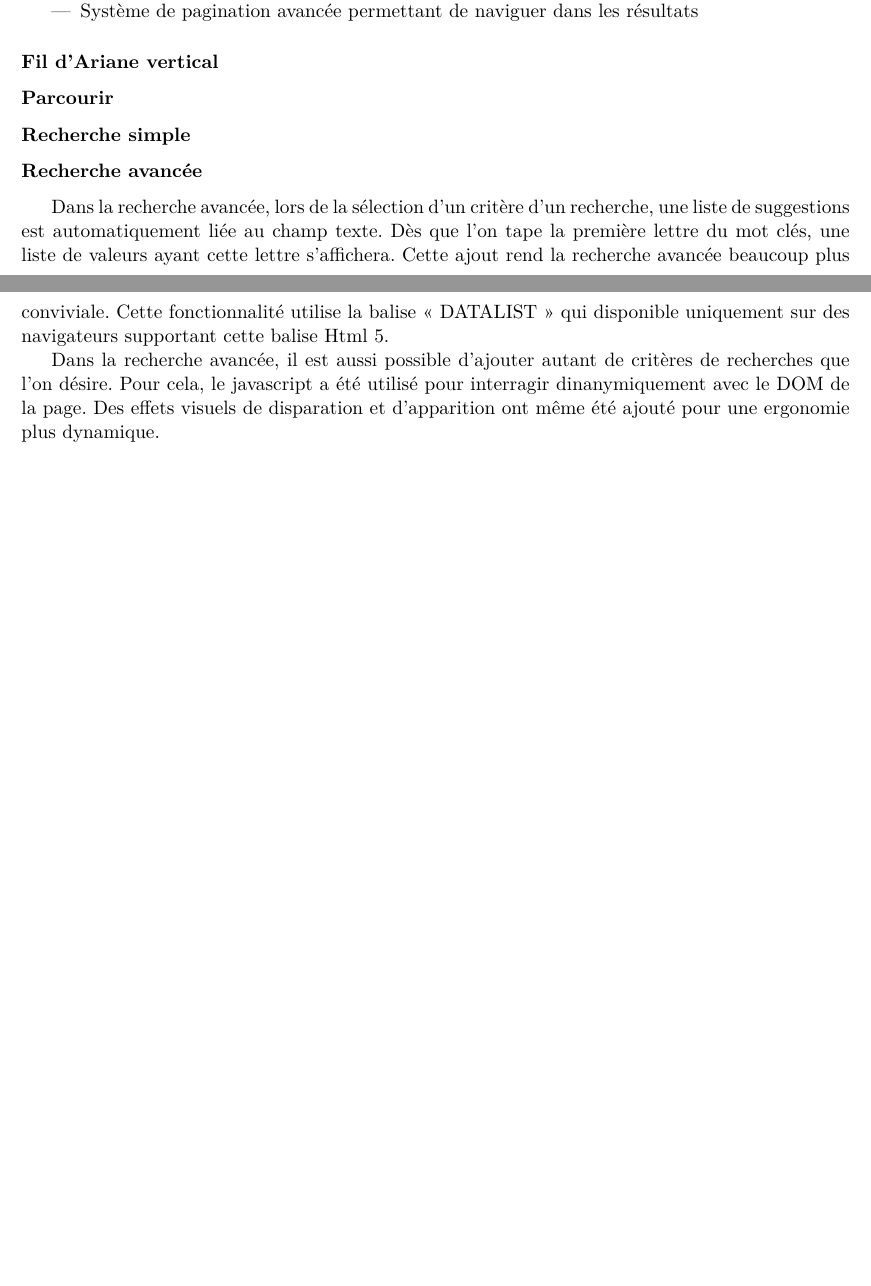
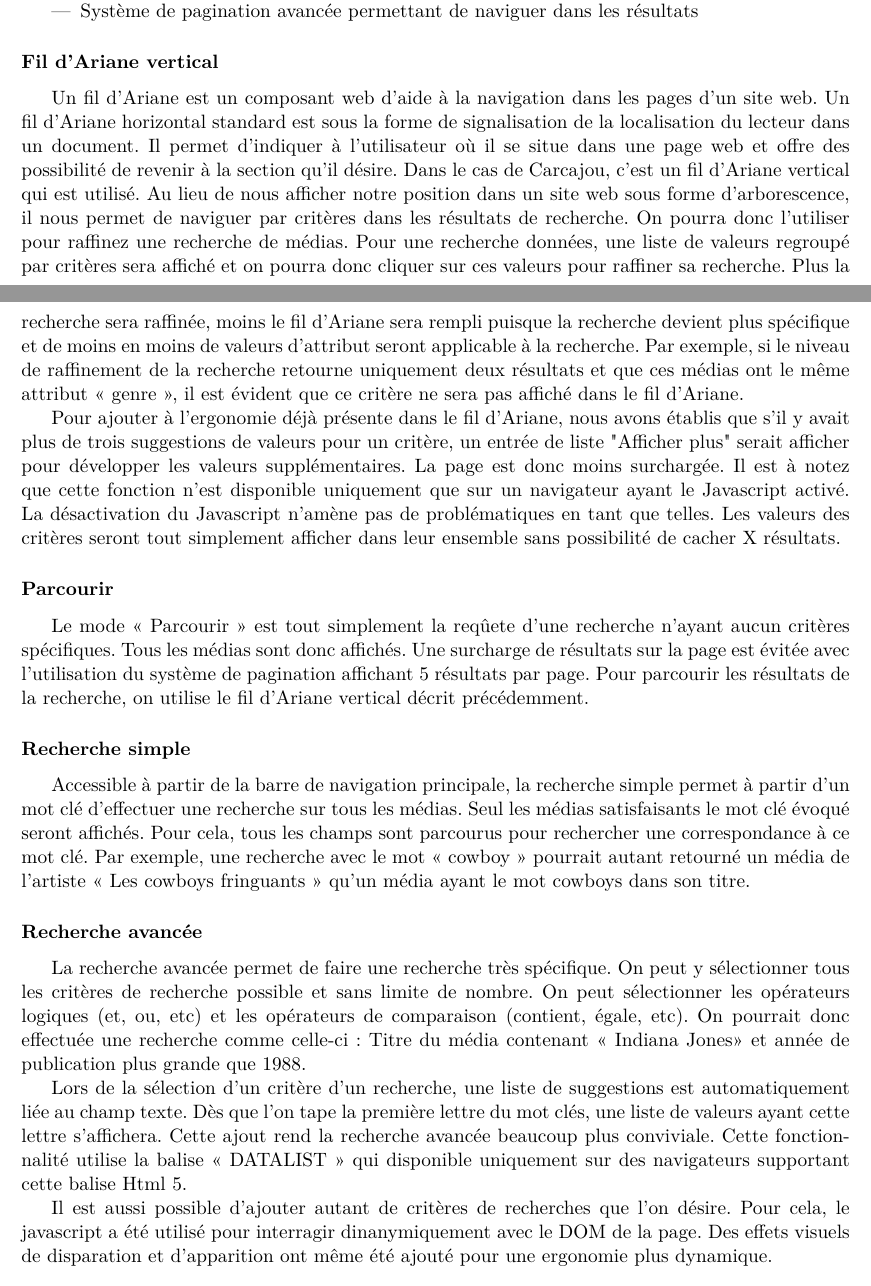
Before and after one commit to mdesharnais/mediatheque, a LaTeX document (documentation/documentFinal/documentFinal.tex): two parts of pages 4 and 5 of 24, joined at a grey line, cut so that both start at the same text, the shorter picture padded with empty space. Compiled offline with pdfLaTeX.

Commit message:
Remplissable des sections dans la docum: \subsubsection{Fil d'Ariane vertical}
\subsubsection{Parcourir}

\subsubsection{Recherche simple}

\subsubsection{Recherche avancée}

```diff
--- a/documentation/documentFinal/documentFinal.tex
+++ b/documentation/documentFinal/documentFinal.tex
@@ -98,16 +98,21 @@ Système de recherche et de parcours des médias
 \end{itemize}
 
 \subsubsection{Fil d'Ariane vertical}
+Un fil d'Ariane est un composant web d'aide à la navigation dans les pages d'un site web. Un fil d'Ariane horizontal standard est sous la forme de signalisation de la localisation du lecteur dans un document. Il permet d'indiquer à l'utilisateur où il se situe dans une page web et offre des possibilité de revenir à la section qu'il désire.  Dans le cas de Carcajou, c'est un fil d'Ariane vertical qui est utilisé. Au lieu de nous afficher notre position dans un site web sous forme d'arborescence, il nous permet de naviguer par critères dans les résultats de recherche. On pourra donc l'utiliser pour raffinez une recherche de médias. Pour une recherche données, une liste de valeurs regroupé par critères sera affiché et on pourra donc cliquer sur ces valeurs pour raffiner sa recherche. Plus la recherche sera raffinée, moins le fil d'Ariane sera rempli puisque la recherche devient plus spécifique et de moins en moins de valeurs d'attribut seront applicable à la recherche. Par exemple, si le niveau de raffinement de la recherche retourne uniquement deux résultats et que ces médias ont le même attribut « genre », il est évident que ce critère ne sera pas affiché dans le fil d'Ariane.
 
+Pour ajouter à l'ergonomie déjà présente dans le fil d'Ariane, nous avons établis que s'il y avait plus de trois suggestions de valeurs pour un critère, un entrée de liste "Afficher plus" serait afficher pour développer les valeurs supplémentaires. La page est donc moins surchargée. Il est à notez que cette fonction n'est disponible uniquement que sur un navigateur ayant le Javascript activé. La désactivation du Javascript n'amène pas de problématiques en tant que telles. Les valeurs des critères seront tout simplement afficher dans leur ensemble sans possibilité de cacher X résultats.
 \subsubsection{Parcourir}
-
+Le mode « Parcourir » est tout simplement la reqûete d'une recherche n'ayant aucun critères spécifiques. Tous les médias sont donc affichés. Une surcharge de résultats sur la page est évitée avec l'utilisation du système de pagination
+affichant 5 résultats par page. Pour parcourir les résultats de la recherche, on utilise le fil d'Ariane vertical décrit précédemment.
 \subsubsection{Recherche simple}
-
+Accessible à partir de la barre de navigation principale, la recherche simple permet à partir d'un mot clé d'effectuer une recherche sur tous les médias. Seul les médias satisfaisants le mot clé évoqué seront affichés. Pour cela, tous les champs sont parcourus pour rechercher une correspondance à ce mot clé. Par exemple, une recherche avec le mot « cowboy » pourrait autant retourné un média de l'artiste « Les cowboys fringuants » qu'un média ayant le mot cowboys dans son titre.
 \subsubsection{Recherche avancée}
 
-Dans la recherche avancée, lors de la sélection d'un critère d'un recherche, une liste de suggestions est automatiquement liée au champ texte. Dès que l'on tape la première lettre du mot clés, une liste de valeurs ayant cette lettre s'affichera. Cette ajout rend la recherche avancée beaucoup plus conviviale. Cette fonctionnalité utilise la balise « DATALIST » qui disponible uniquement sur des navigateurs supportant cette balise Html 5.
+La recherche avancée permet de faire une recherche très spécifique. On peut y sélectionner tous les critères de recherche possible et sans limite de nombre. On peut sélectionner les opérateurs logiques (et, ou, etc) et les opérateurs de comparaison (contient, égale, etc). On pourrait donc effectuée une recherche comme celle-ci: Titre du média contenant « Indiana Jones» et année de publication plus grande que 1988.
 
-Dans la recherche avancée, il est aussi possible d'ajouter autant de critères de recherches que l'on désire. Pour cela, le javascript a été utilisé pour interragir dinanymiquement avec le DOM de la page. Des effets visuels de disparation et d'apparition ont même été ajouté pour une ergonomie plus dynamique.
+Lors de la sélection d'un critère d'un recherche, une liste de suggestions est automatiquement liée au champ texte. Dès que l'on tape la première lettre du mot clés, une liste de valeurs ayant cette lettre s'affichera. Cette ajout rend la recherche avancée beaucoup plus conviviale. Cette fonctionnalité utilise la balise « DATALIST » qui disponible uniquement sur des navigateurs supportant cette balise Html 5.
+
+Il est aussi possible d'ajouter autant de critères de recherches que l'on désire. Pour cela, le javascript a été utilisé pour interragir dinanymiquement avec le DOM de la page. Des effets visuels de disparation et d'apparition ont même été ajouté pour une ergonomie plus dynamique.
 
 \subsection{Gestion des utilisateurs}
 
```
